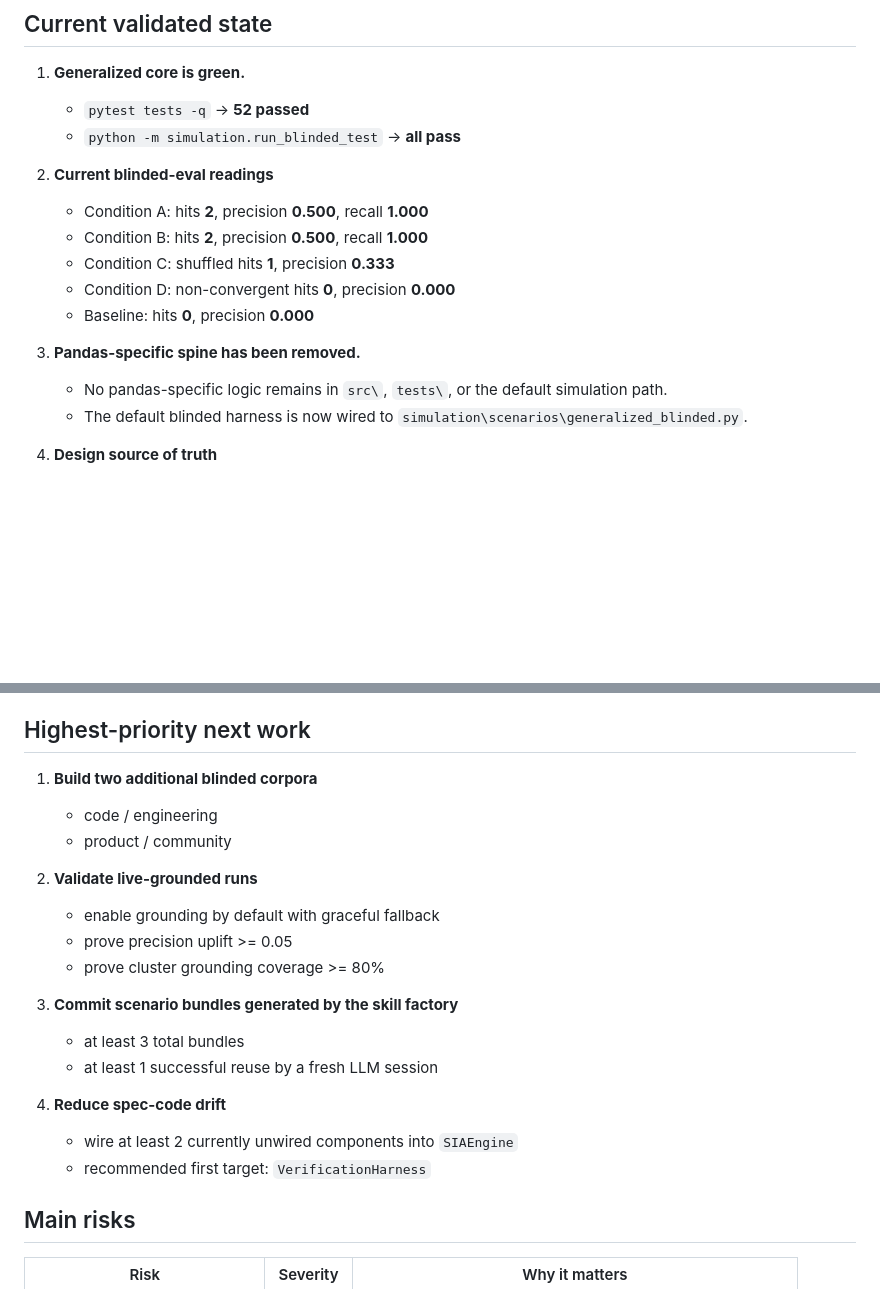
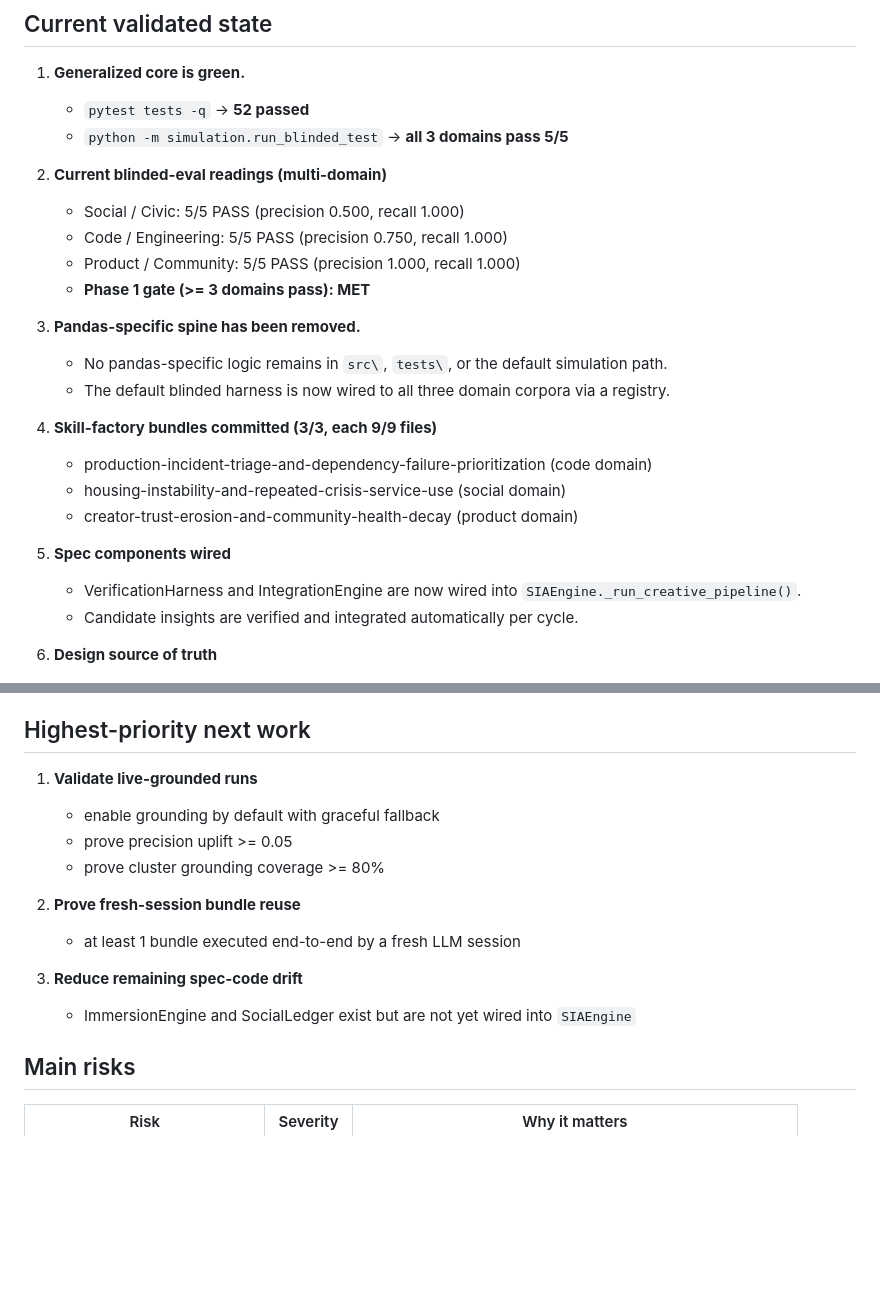
Before and after one commit to ravisha22/SyntheticInsightArchitecture, a Markdown page: LLM_HANDOFF.md, 2 parts joined by grey strips. Rendered like a GitHub page; blank space fills up the shorter version.

Commit message:
docs: update handoff with Phase 1 MET, wired components, 3 bundles
Co-authored-by: Copilot <223556219+Copilot@users.noreply.github.com>

```diff
--- a/LLM_HANDOFF.md
+++ b/LLM_HANDOFF.md
@@ -4,18 +4,26 @@
 
 1. **Generalized core is green.**
    - `pytest tests -q` -> **52 passed**
-   - `python -m simulation.run_blinded_test` -> **all pass**
+   - `python -m simulation.run_blinded_test` -> **all 3 domains pass 5/5**
 
-2. **Current blinded-eval readings**
-   - Condition A: hits **2**, precision **0.500**, recall **1.000**
-   - Condition B: hits **2**, precision **0.500**, recall **1.000**
-   - Condition C: shuffled hits **1**, precision **0.333**
-   - Condition D: non-convergent hits **0**, precision **0.000**
-   - Baseline: hits **0**, precision **0.000**
+2. **Current blinded-eval readings (multi-domain)**
+   - Social / Civic: 5/5 PASS (precision 0.500, recall 1.000)
+   - Code / Engineering: 5/5 PASS (precision 0.750, recall 1.000)
+   - Product / Community: 5/5 PASS (precision 1.000, recall 1.000)
+   - **Phase 1 gate (>= 3 domains pass): MET**
 
 3. **Pandas-specific spine has been removed.**
    - No pandas-specific logic remains in `src\`, `tests\`, or the default simulation path.
-   - The default blinded harness is now wired to `simulation\scenarios\generalized_blinded.py`.
+   - The default blinded harness is now wired to all three domain corpora via a registry.
+
+4. **Skill-factory bundles committed (3/3, each 9/9 files)**
+   - production-incident-triage-and-dependency-failure-prioritization (code domain)
+   - housing-instability-and-repeated-crisis-service-use (social domain)
+   - creator-trust-erosion-and-community-health-decay (product domain)
+
+5. **Spec components wired**
+   - VerificationHarness and IntegrationEngine are now wired into `SIAEngine._run_creative_pipeline()`.
+   - Candidate insights are verified and integrated automatically per cycle.
 
 4. **Design source of truth**
    - `Cognitive_Insight_Architecture_Specification.docx`
@@ -44,22 +52,16 @@
 
 ## Highest-priority next work
 
-1. **Build two additional blinded corpora**
-   - code / engineering
-   - product / community
-
-2. **Validate live-grounded runs**
+1. **Validate live-grounded runs**
    - enable grounding by default with graceful fallback
    - prove precision uplift >= 0.05
    - prove cluster grounding coverage >= 80%
 
-3. **Commit scenario bundles generated by the skill factory**
-   - at least 3 total bundles
-   - at least 1 successful reuse by a fresh LLM session
+2. **Prove fresh-session bundle reuse**
+   - at least 1 bundle executed end-to-end by a fresh LLM session
 
-4. **Reduce spec-code drift**
-   - wire at least 2 currently unwired components into `SIAEngine`
-   - recommended first target: `VerificationHarness`
+3. **Reduce remaining spec-code drift**
+   - ImmersionEngine and SocialLedger exist but are not yet wired into `SIAEngine`
 
 ## Main risks
 
```
